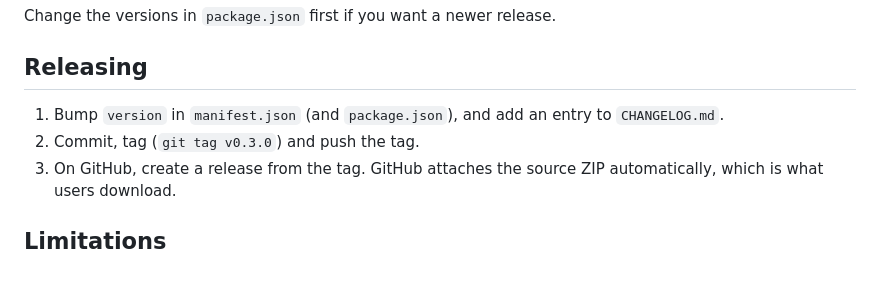
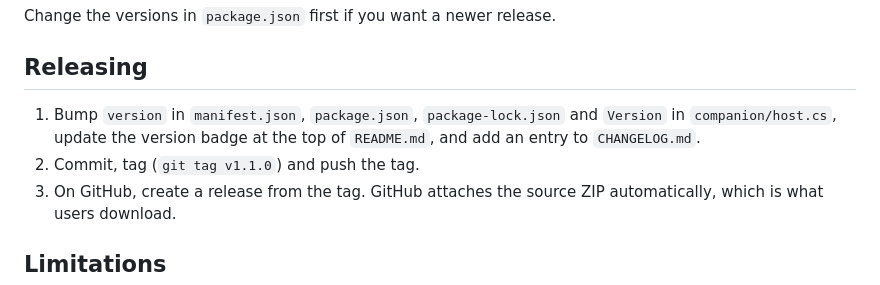
Before and after one commit to miraclecraft/miracle-video-downloader, a Markdown page: docs/DEVELOPMENT.md, the part around the change. Rendered like a GitHub page.

Commit message:
Fix version badge

```diff
--- a/docs/DEVELOPMENT.md
+++ b/docs/DEVELOPMENT.md
@@ -78,8 +78,8 @@ Change the versions in `package.json` first if you want a newer release.
 
 ## Releasing
 
-1. Bump `version` in `manifest.json` (and `package.json`), and add an entry to `CHANGELOG.md`.
-2. Commit, tag (`git tag v0.3.0`) and push the tag.
+1. Bump `version` in `manifest.json`, `package.json`, `package-lock.json` and `Version` in `companion/host.cs`, update the version badge at the top of `README.md`, and add an entry to `CHANGELOG.md`.
+2. Commit, tag (`git tag v1.1.0`) and push the tag.
 3. On GitHub, create a release from the tag. GitHub attaches the source ZIP automatically, which is what users download.
 
 ## Limitations
```
Also changed, not shown: README.md (+1 -1 lines).
